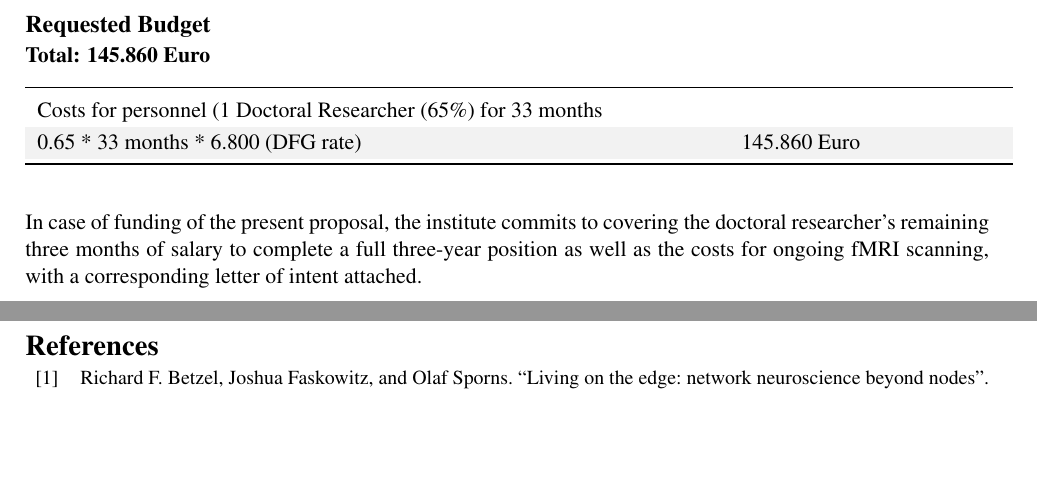
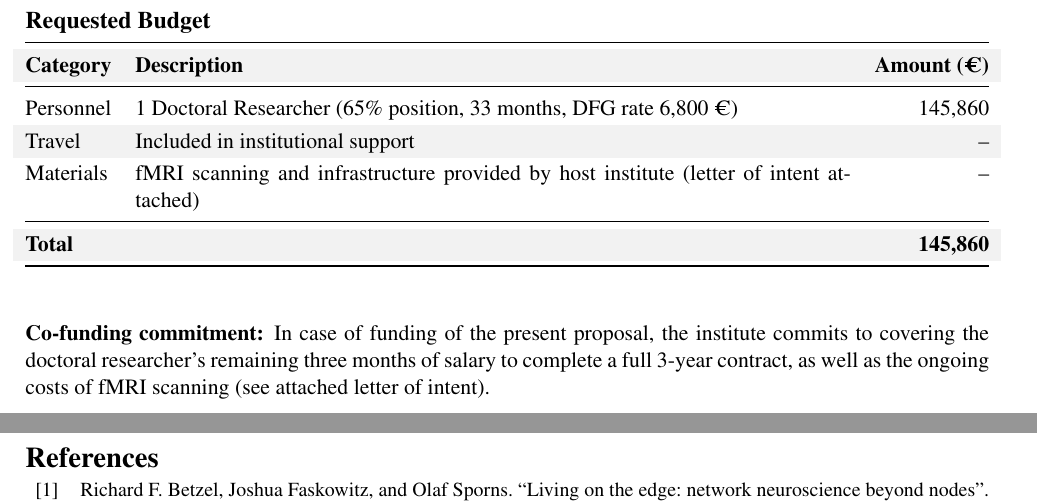
Before and after one commit to susanneweis/Daimler_und_Benz_Stiftung, a LaTeX document (projektskizze_daimler_benz.tex): two parts of pages 7 and 8 of 9, joined at a grey line, cut so that both start at the same text, the shorter picture padded with empty space. Compiled offline with pdfLaTeX.

Commit message:
Formatting of budget page

```diff
--- a/projektskizze_daimler_benz.tex
+++ b/projektskizze_daimler_benz.tex
@@ -378,19 +378,24 @@ personalized treatments, and ultimately more equitable strategies in medicine, e
 
 \subsection*{Requested Budget}
 
-\noindent\textbf{Total: 145.860 Euro}
+\begin{tabularx}{\textwidth}{@{}lXr@{}}
+\toprule
+\textbf{Category} & \textbf{Description} & \textbf{Amount (€)} \\
+\midrule
+Personnel & 1 Doctoral Researcher (65\% position, 33 months, DFG rate 6,800 €) & 145,860 \\
+Travel    & Included in institutional support & -- \\
+Materials & fMRI scanning and infrastructure provided by host institute (letter of intent attached) & -- \\
+\midrule
+\textbf{Total} & & \textbf{145,860} \\
+\bottomrule
+\end{tabularx}
 
-\begin{longtable}{p{12cm} p{\dimexpr\textwidth-12cm-2\tabcolsep}}
-\toprule
-\endfirsthead
-\endhead
-Costs for personnel (1 Doctoral Researcher (65\%) for 33 months \\ 0.65 * 33 months * 6.800 (DFG rate) & 145.860 Euro \\
-\bottomrule
-\end{longtable}
+\vspace{2em}
 
-In case of funding of the present proposal, the institute commits to covering the doctoral researcher's remaining three
-months of salary to complete a full three-year position as well as the costs for ongoing fMRI scanning,
-with a corresponding letter of intent attached.\\
+\textbf{Co-funding commitment:} In case of funding of the present proposal, the institute commits to
+covering the doctoral researcher’s remaining three months of salary to complete a full 3-year contract,
+as well as the ongoing costs of fMRI scanning
+(see attached letter of intent).
 
 \newpage
 
```
Also changed, not shown: projektskizze_daimler_benz.pdf.
